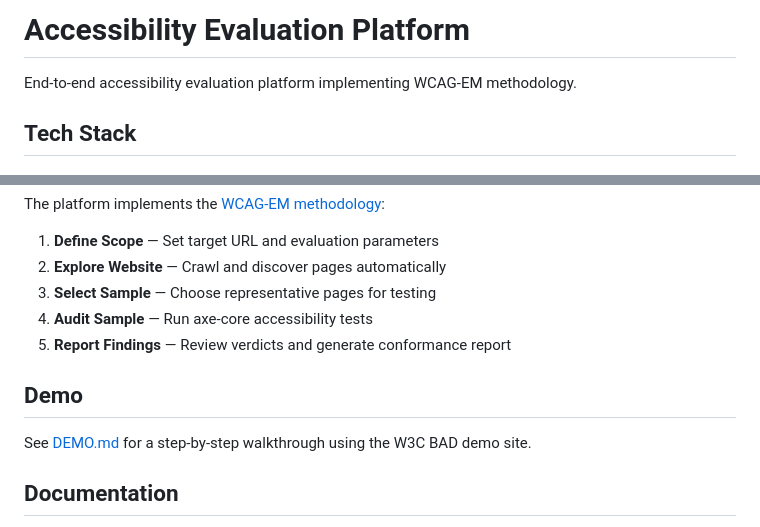
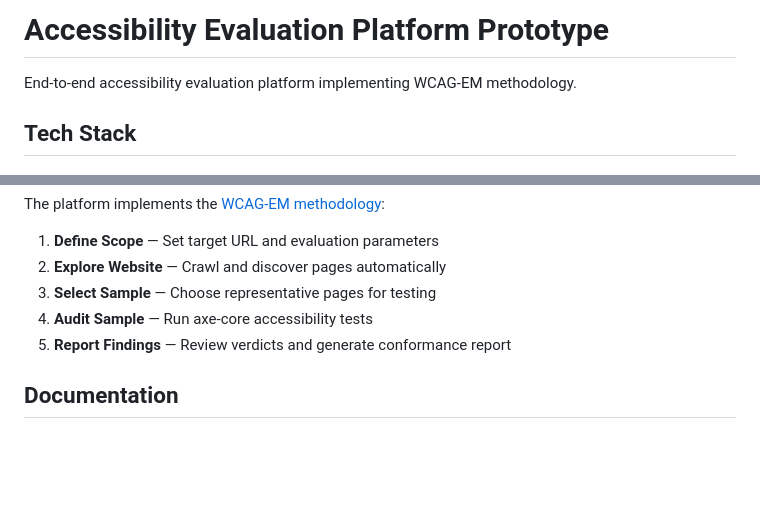
Before and after one commit to antaripdebgupta/accessibility-platform, a Markdown page: README.md, 2 parts joined by grey strips. Drawn GitHub-style; blank space fills up the shorter version.

Commit message:
chore: update readme

```diff
--- a/README.md
+++ b/README.md
@@ -1,4 +1,4 @@
-# Accessibility Evaluation Platform
+# Accessibility Evaluation Platform Prototype
 
 End-to-end accessibility evaluation platform implementing WCAG-EM methodology.
 
@@ -178,10 +178,6 @@ The platform implements the [WCAG-EM methodology](https://www.w3.org/WAI/test-ev
 4. **Audit Sample** — Run axe-core accessibility tests
 5. **Report Findings** — Review verdicts and generate conformance report
 
-## Demo
-
-See [DEMO.md](./DEMO.md) for a step-by-step walkthrough using the W3C BAD demo site.
-
 ## Documentation
 
 - [Developer Setup Guide](./DEVELOPER_SETUP.md) — Complete local setup instructions
```
